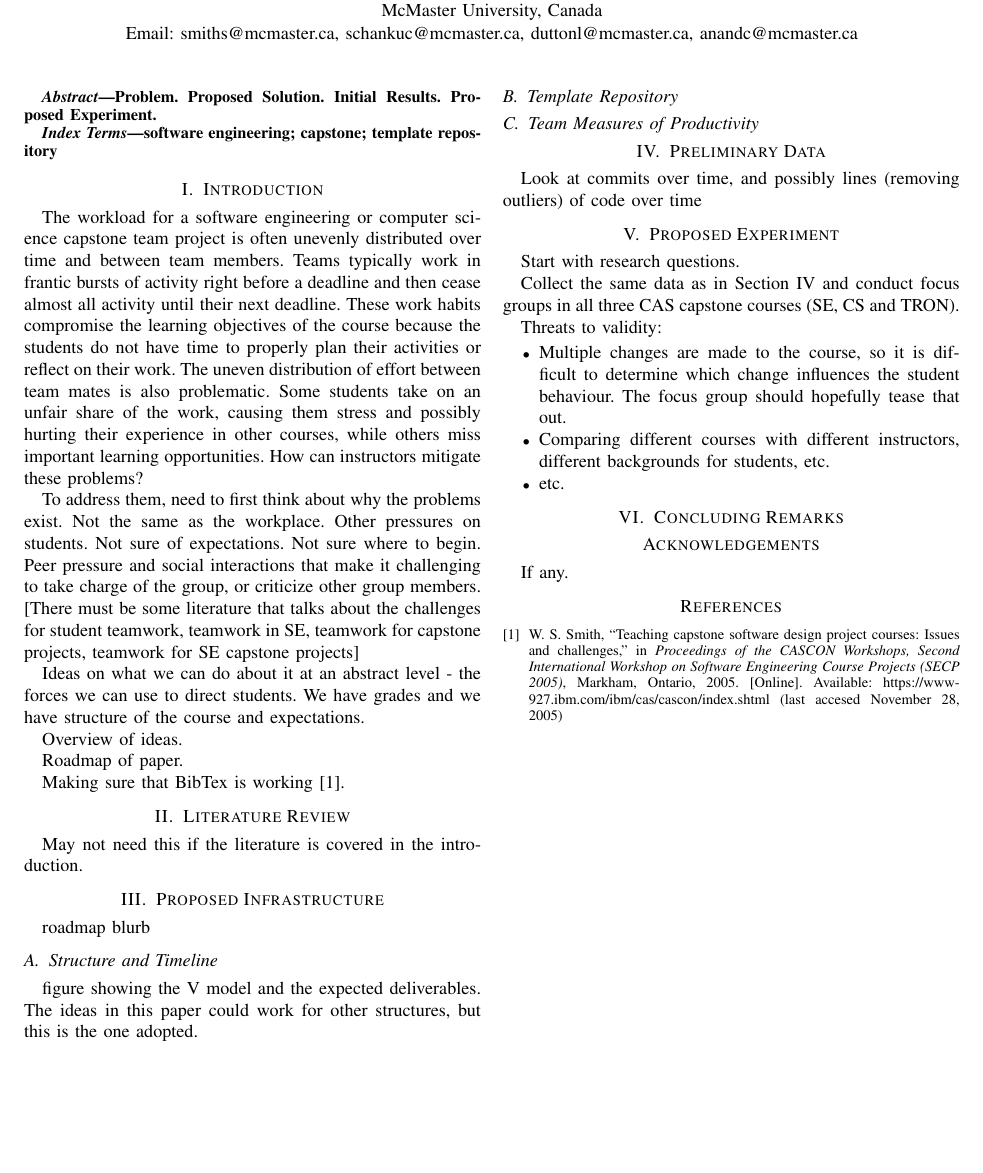
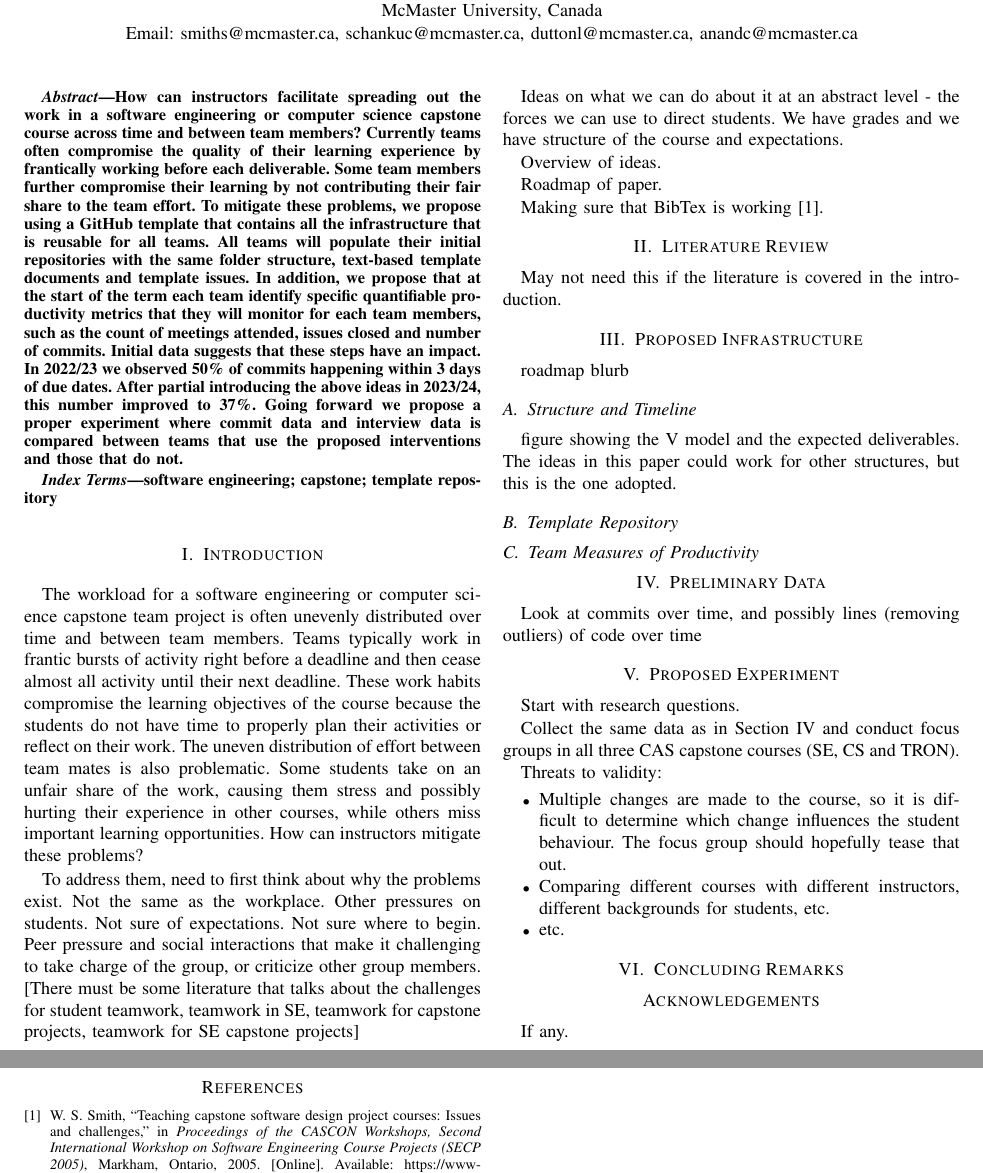
Before and after one commit to smiths/spreadOverTimeAndTeam, a LaTeX paper (SmithEtAl2024_CSEEnT.tex): part of the page before the commit and two parts of pages 1 and 2 of 2 after it, the two joined at a grey line, cut so that both start at the same text, the shorter picture padded with empty space. Compiled offline with pdfLaTeX.

Commit message:
Add first draft of abstract

```diff
--- a/SmithEtAl2024_CSEEnT.tex
+++ b/SmithEtAl2024_CSEEnT.tex
@@ -61,7 +61,23 @@ Email: smiths@mcmaster.ca, schankuc@mcmaster.ca, duttonl@mcmaster.ca, anandc@mcm
 
 \begin{abstract}
 
-Problem. Proposed Solution. Initial Results. Proposed Experiment.
+How can instructors facilitate spreading out the work in a software engineering
+or computer science capstone course across time and between team members?
+Currently teams often compromise the quality of their learning experience by
+frantically working before each deliverable.  Some team members further
+compromise their learning by not contributing their fair share to the team
+effort. To mitigate these problems, we propose using a GitHub template that
+contains all the infrastructure that is reusable for all teams.  All teams will
+populate their initial repositories with the same folder structure, text-based
+template documents and template issues. In addition, we propose that at the
+start of the term each team identify specific quantifiable productivity metrics
+that they will monitor for each team members, such as the count of meetings
+attended, issues closed and number of commits.  Initial data suggests that these
+steps have an impact.  In 2022/23 we observed 50\% of commits happening within 3
+days of due dates.  After partial introducing the above ideas in 2023/24, this
+number improved to 37\%. Going forward we propose a proper experiment where
+commit data and interview data is compared between teams that use the proposed
+interventions and those that do not.
 
 \end{abstract}
 
```
Also changed, not shown: SmithEtAl2024_CSEEnT.pdf.
